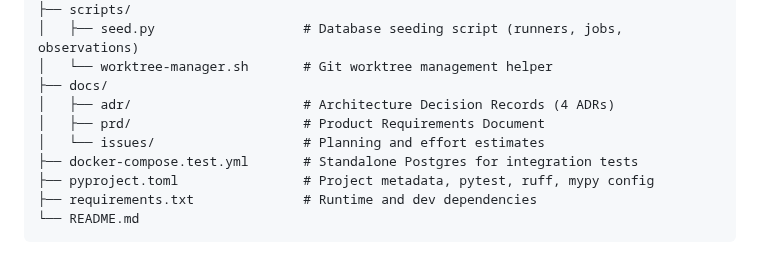
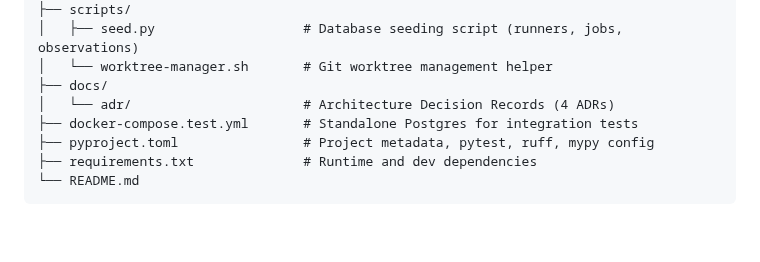
Before and after one commit to weiyentan/opencode-gateway, a Markdown page: CONTRIBUTING.md, the part around the change. Rendered like a GitHub page; blank space fills up the shorter version.

Commit message:
docs: update project structure tree in CONTRIBUTING.md to reflect removal of stale docs/prd/ and docs/issues/ directories

```diff
--- a/CONTRIBUTING.md
+++ b/CONTRIBUTING.md
@@ -209,9 +209,7 @@ opencode-gateway/
 │   ├── seed.py                   # Database seeding script (runners, jobs, observations)
 │   └── worktree-manager.sh       # Git worktree management helper
 ├── docs/
-│   ├── adr/                      # Architecture Decision Records (4 ADRs)
-│   ├── prd/                      # Product Requirements Document
-│   └── issues/                   # Planning and effort estimates
+│   └── adr/                      # Architecture Decision Records (4 ADRs)
 ├── docker-compose.test.yml       # Standalone Postgres for integration tests
 ├── pyproject.toml                # Project metadata, pytest, ruff, mypy config
 ├── requirements.txt              # Runtime and dev dependencies
```
